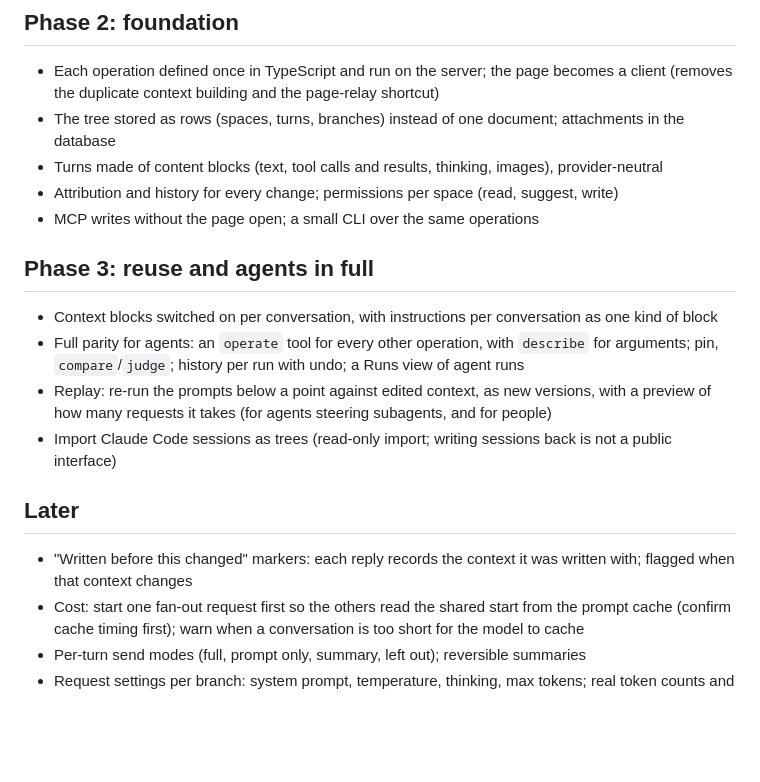
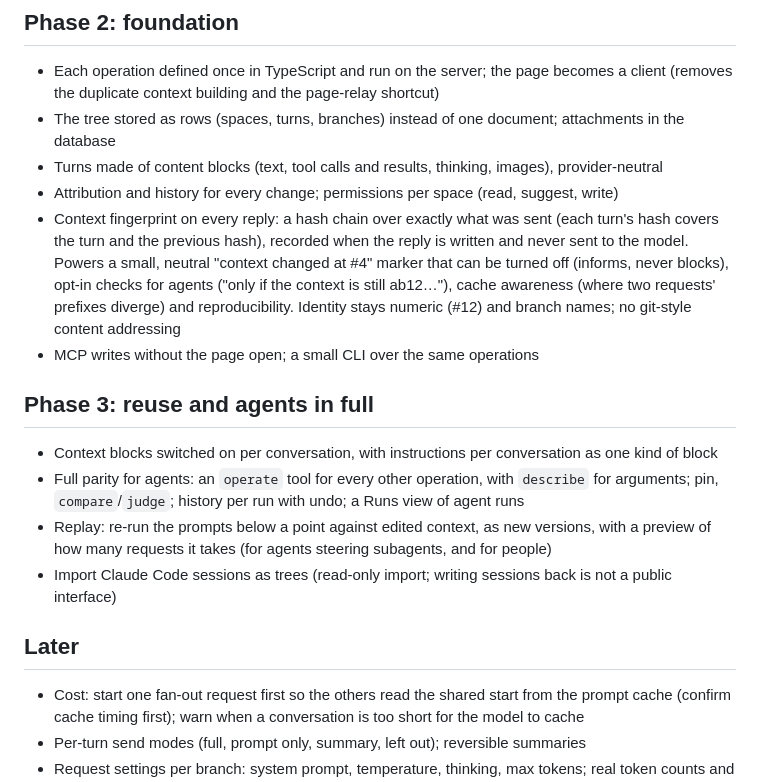
Before and after one commit to HarvielArcilla/treechats, a Markdown page: docs/ROADMAP.md, the part around the change. GitHub-like rendering; blank space fills up the shorter version.

```diff
--- a/docs/ROADMAP.md
+++ b/docs/ROADMAP.md
@@ -30,6 +30,11 @@ Test whether an orchestrating agent benefits from subagents whose context Treech
 - The tree stored as rows (spaces, turns, branches) instead of one document; attachments in the database
 - Turns made of content blocks (text, tool calls and results, thinking, images), provider-neutral
 - Attribution and history for every change; permissions per space (read, suggest, write)
+- Context fingerprint on every reply: a hash chain over exactly what was sent (each turn's hash covers the turn
+  and the previous hash), recorded when the reply is written and never sent to the model. Powers a small, neutral
+  "context changed at #4" marker that can be turned off (informs, never blocks), opt-in checks for agents ("only if
+  the context is still ab12…"), cache awareness (where two requests' prefixes diverge) and reproducibility.
+  Identity stays numeric (#12) and branch names; no git-style content addressing
 - MCP writes without the page open; a small CLI over the same operations
 
 ## Phase 3: reuse and agents in full
@@ -41,8 +46,6 @@ Test whether an orchestrating agent benefits from subagents whose context Treech
 - Import Claude Code sessions as trees (read-only import; writing sessions back is not a public interface)
 
 ## Later
-- "Written before this changed" markers: each reply records the context it was written with; flagged when that
-  context changes
 - Cost: start one fan-out request first so the others read the shared start from the prompt cache (confirm cache
   timing first); warn when a conversation is too short for the model to cache
 - Per-turn send modes (full, prompt only, summary, left out); reversible summaries
```
Also changed, not shown: docs/VISION.md (+10 -0 lines).
